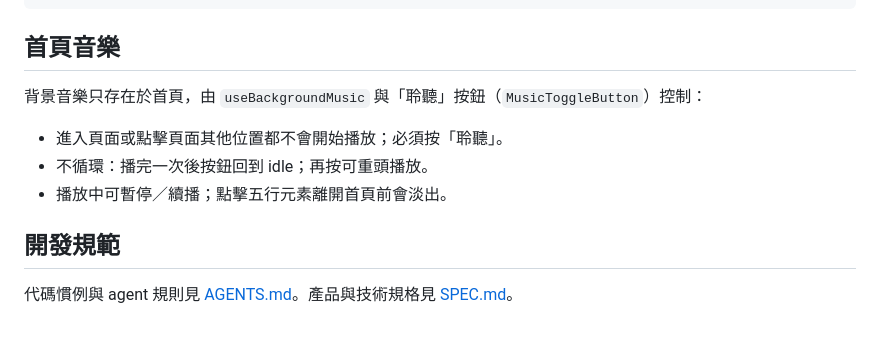
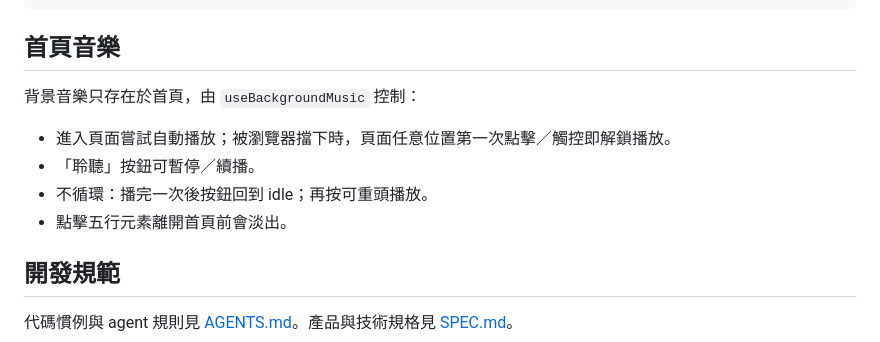
Before and after one commit to hkwholeness-tech/hkwholeness-site, a Markdown page: README.md, the part around the change. Drawn GitHub-style.

```diff
--- a/README.md
+++ b/README.md
@@ -84,11 +84,12 @@ legacy/                    # 舊版靜態 HTML（遷移參考）
 
 ## 首頁音樂
 
-背景音樂只存在於首頁，由 `useBackgroundMusic` 與「聆聽」按鈕（`MusicToggleButton`）控制：
+背景音樂只存在於首頁，由 `useBackgroundMusic` 控制：
 
-- 進入頁面或點擊頁面其他位置都不會開始播放；必須按「聆聽」。
+- 進入頁面嘗試自動播放；被瀏覽器擋下時，頁面任意位置第一次點擊／觸控即解鎖播放。
+- 「聆聽」按鈕可暫停／續播。
 - 不循環：播完一次後按鈕回到 idle；再按可重頭播放。
-- 播放中可暫停／續播；點擊五行元素離開首頁前會淡出。
+- 點擊五行元素離開首頁前會淡出。
 
 ## 開發規範
 
```
Also changed, not shown: AGENTS.md (+3 -2 lines), SPEC.md (+4 -3 lines).
